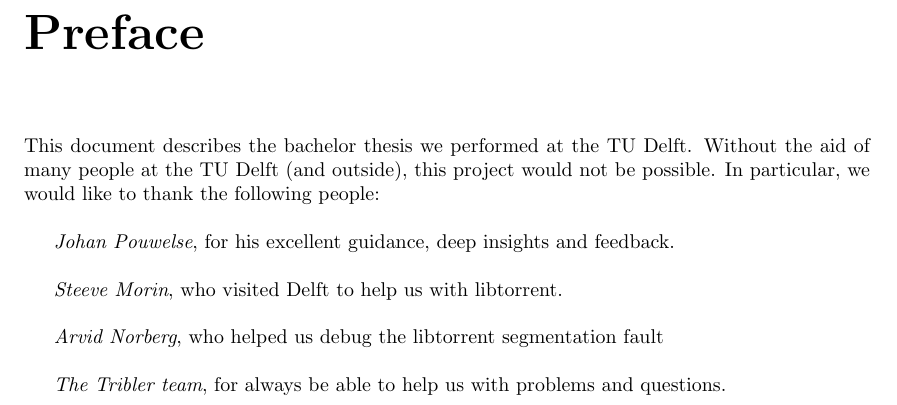
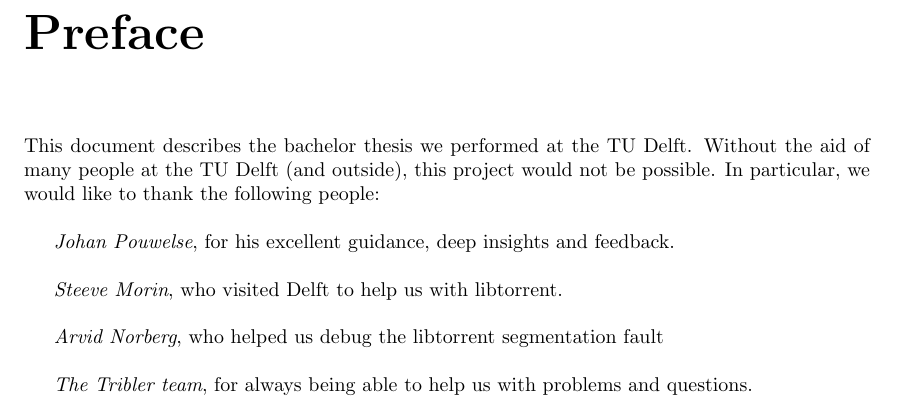
Before and after one commit to rjagerman/AT3, a LaTeX thesis (Reports/report.tex, which reads Reports/preface/preface.tex): part of page 3 of 52, cut so that both start at the same text. Compiled offline with pdfLaTeX.

Commit message:
Fixed a grammar mistake in the preface

```diff
--- a/Reports/preface/preface.tex
+++ b/Reports/preface/preface.tex
@@ -8,4 +8,4 @@ This document describes the bachelor thesis we performed at the TU Delft. Withou
 
 \emph{Arvid Norberg}, who helped us debug the libtorrent segmentation fault\\
 
-\emph{The Tribler team}, for always be able to help us with problems and questions.
+\emph{The Tribler team}, for always being able to help us with problems and questions.
```
